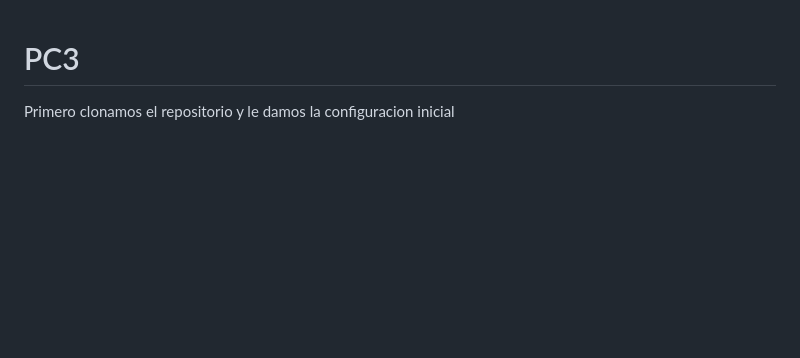
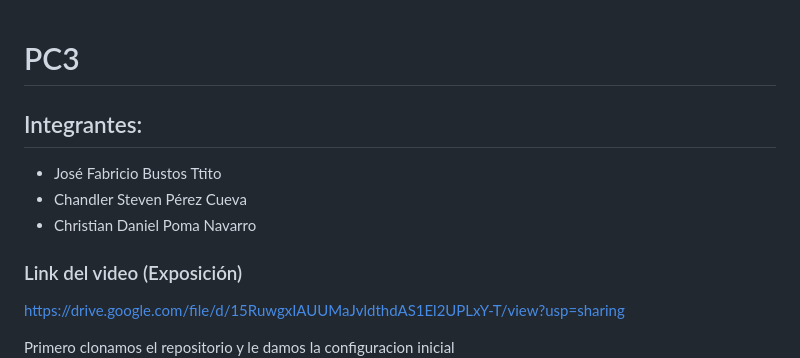
Before and after one commit to chandler-pc/PC3-Desarrollo, a Markdown page: README.md, the part around the change. GitHub-like rendering; blank space fills up the shorter version.

```diff
--- a/README.md
+++ b/README.md
@@ -1,4 +1,11 @@
 # PC3
+## Integrantes:
+- José Fabricio Bustos Ttito
+- Chandler Steven Pérez Cueva
+- Christian Daniel Poma Navarro
+### Link del video (Exposición)
+https://drive.google.com/file/d/15RuwgxIAUUMaJvldthdAS1El2UPLxY-T/view?usp=sharing
+
 
 Primero clonamos el repositorio y le damos la configuracion inicial
 ![](images/Image1.png)
```
